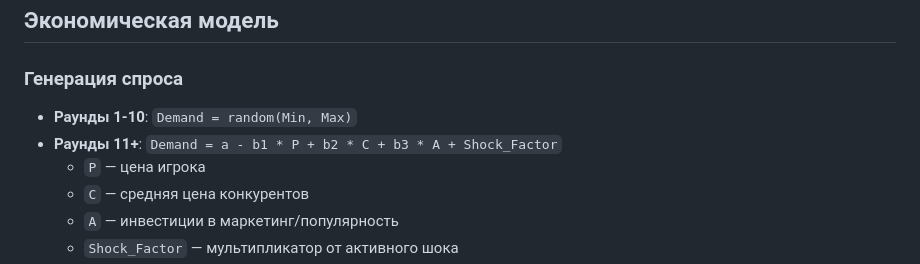
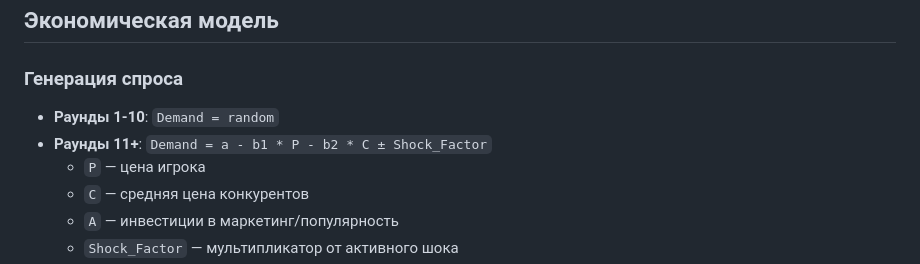
Before and after one commit to nushenka/IPC_Bogoslovskaya_2025, a Markdown page: README.md, the part around the change printed below. GitHub-like rendering.

```diff
--- a/README.md
+++ b/README.md
@@ -62,8 +63,8 @@
 
 ### Генерация спроса
 
-*   **Раунды 1-10**: `Demand = random(Min, Max)`
-*   **Раунды 11+**: `Demand = a - b1 * P + b2 * C + b3 * A + Shock_Factor`
+*   **Раунды 1-10**: `Demand = random`
+*   **Раунды 11+**: `Demand = a - b1 * P - b2 * C ± Shock_Factor`
     *   `P` — цена игрока
     *   `C` — средняя цена конкурентов
     *   `A` — инвестиции в маркетинг/популярность
```
Also changed, not shown: other parts of README.md (+58 -16 lines).
